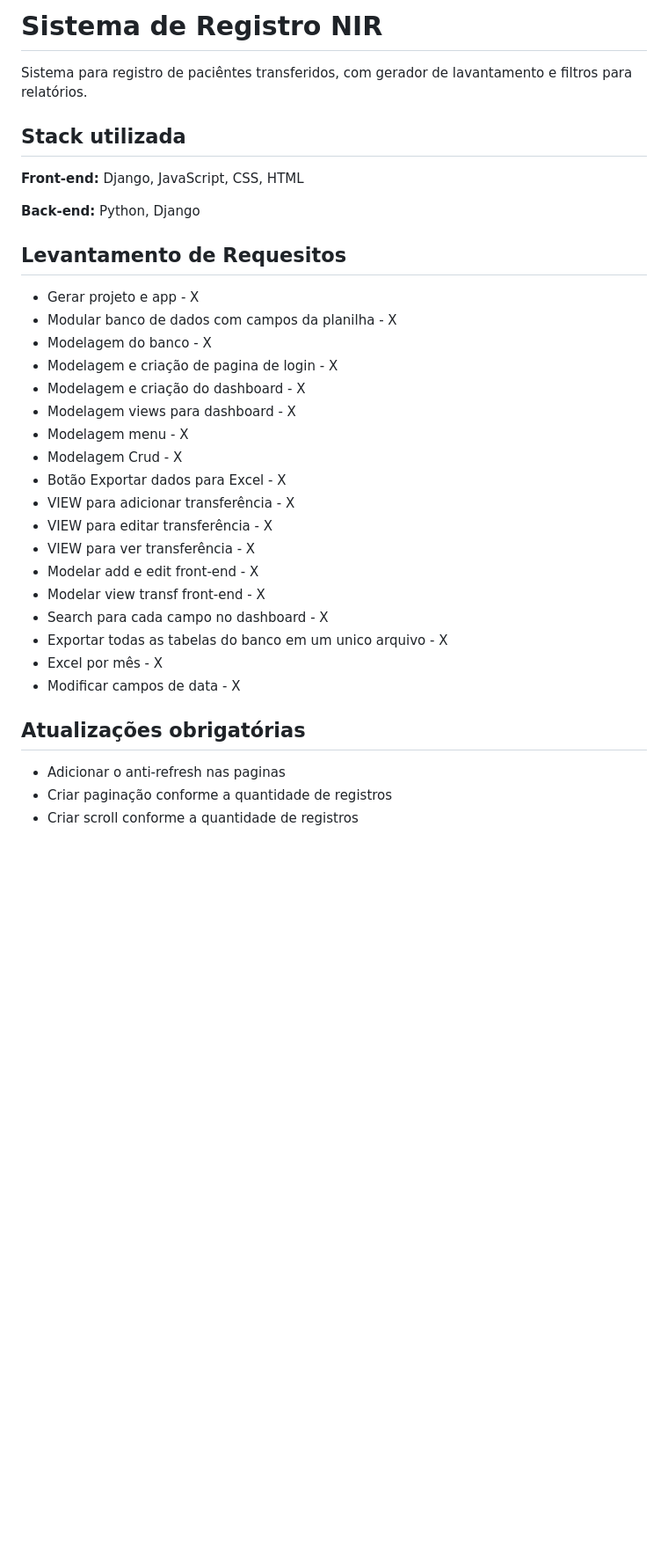
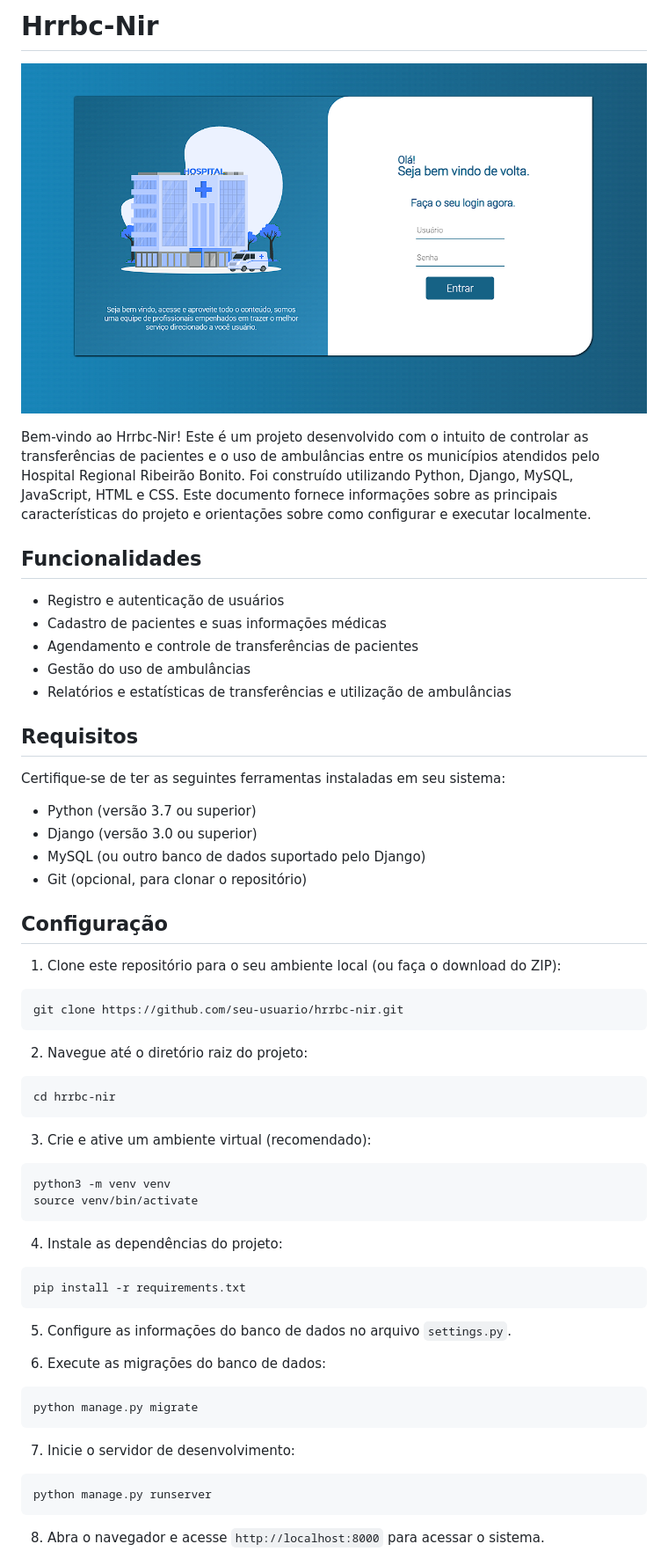
Before and after one commit to lucenasoft/hrrbc-nir, a Markdown page: README.md, the part around the change printed below. Shown: that part at 88% size. GitHub-like rendering; pictures changed too: path/a3.png (added); blank space fills up the shorter version.

Commit message:
update: alter in readme

````diff
--- a/README.md
+++ b/README.md
@@ -1,41 +1,66 @@
-# Sistema de Registro NIR
+# Hrrbc-Nir
 
-Sistema para registro de paciêntes transferidos, com gerador de lavantamento e filtros para relatórios.
+![Captura de tela 1](path/a3.png)
 
+Bem-vindo ao Hrrbc-Nir! Este é um projeto desenvolvido com o intuito de controlar as transferências de pacientes e o uso de ambulâncias entre os municípios atendidos pelo Hospital Regional Ribeirão Bonito. Foi construído utilizando Python, Django, MySQL, JavaScript, HTML e CSS. Este documento fornece informações sobre as principais características do projeto e orientações sobre como configurar e executar localmente.
 
+## Funcionalidades
 
+- Registro e autenticação de usuários
+- Cadastro de pacientes e suas informações médicas
+- Agendamento e controle de transferências de pacientes
+- Gestão do uso de ambulâncias
+- Relatórios e estatísticas de transferências e utilização de ambulâncias
 
-## Stack utilizada
+## Requisitos
 
-**Front-end:** Django, JavaScript, CSS, HTML
+Certifique-se de ter as seguintes ferramentas instaladas em seu sistema:
 
-**Back-end:** Python, Django
+- Python (versão 3.7 ou superior)
+- Django (versão 3.0 ou superior)
+- MySQL (ou outro banco de dados suportado pelo Django)
+- Git (opcional, para clonar o repositório)
 
+## Configuração
 
-## Levantamento de Requesitos
+1. Clone este repositório para o seu ambiente local (ou faça o download do ZIP):
 
-- Gerar projeto e app - X
-- Modular banco de dados com campos da planilha - X
-- Modelagem do banco - X
-- Modelagem e criação de pagina de login - X
-- Modelagem e criação do dashboard - X
-- Modelagem views para dashboard - X
-- Modelagem menu - X
-- Modelagem Crud - X
-- Botão Exportar dados para Excel - X
-- VIEW para adicionar transferência - X
-- VIEW para editar transferência - X
-- VIEW para ver transferência - X
-- Modelar add e edit front-end - X
-- Modelar view transf front-end - X
-- Search para cada campo no dashboard - X
-- Exportar todas as tabelas do banco em um unico arquivo - X
-- Excel por mês - X
-- Modificar campos de data - X
+```
+git clone https://github.com/seu-usuario/hrrbc-nir.git
+```
 
+2. Navegue até o diretório raiz do projeto:
 
-## Atualizações obrigatórias
+```
+cd hrrbc-nir
+```
 
-- Adicionar o anti-refresh nas paginas
-- Criar paginação conforme a quantidade de registros
-- Criar scroll conforme a quantidade de registros
+3. Crie e ative um ambiente virtual (recomendado):
+
+```
+python3 -m venv venv
+source venv/bin/activate
+```
+
+4. Instale as dependências do projeto:
+
+```
+pip install -r requirements.txt
+```
+
+5. Configure as informações do banco de dados no arquivo `settings.py`.
+
+6. Execute as migrações do banco de dados:
+
+```
+python manage.py migrate
+```
+
+7. Inicie o servidor de desenvolvimento:
+
+```
+python manage.py runserver
+```
+
+8. Abra o navegador e acesse `http://localhost:8000` para acessar o sistema.
+
````
Also changed, not shown: other parts of README.md (+39 -0 lines), 3 other files.
